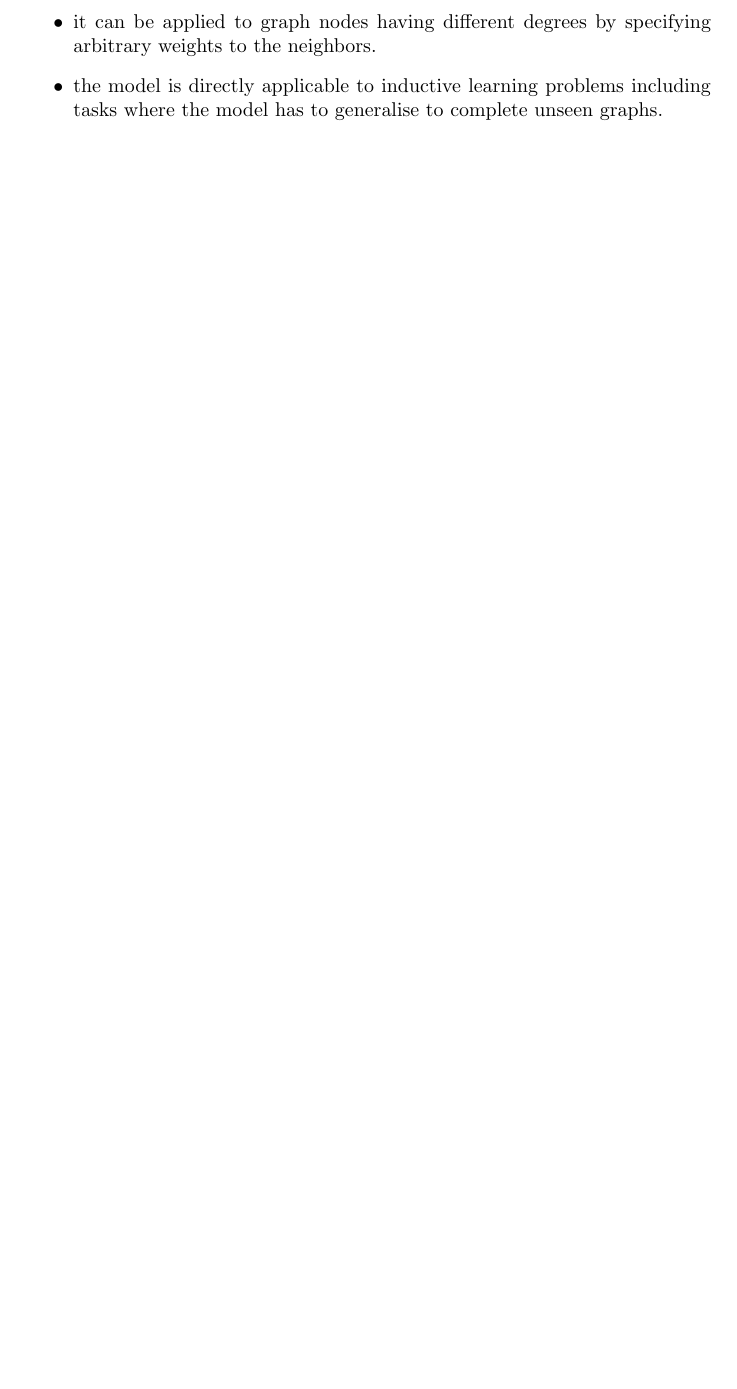
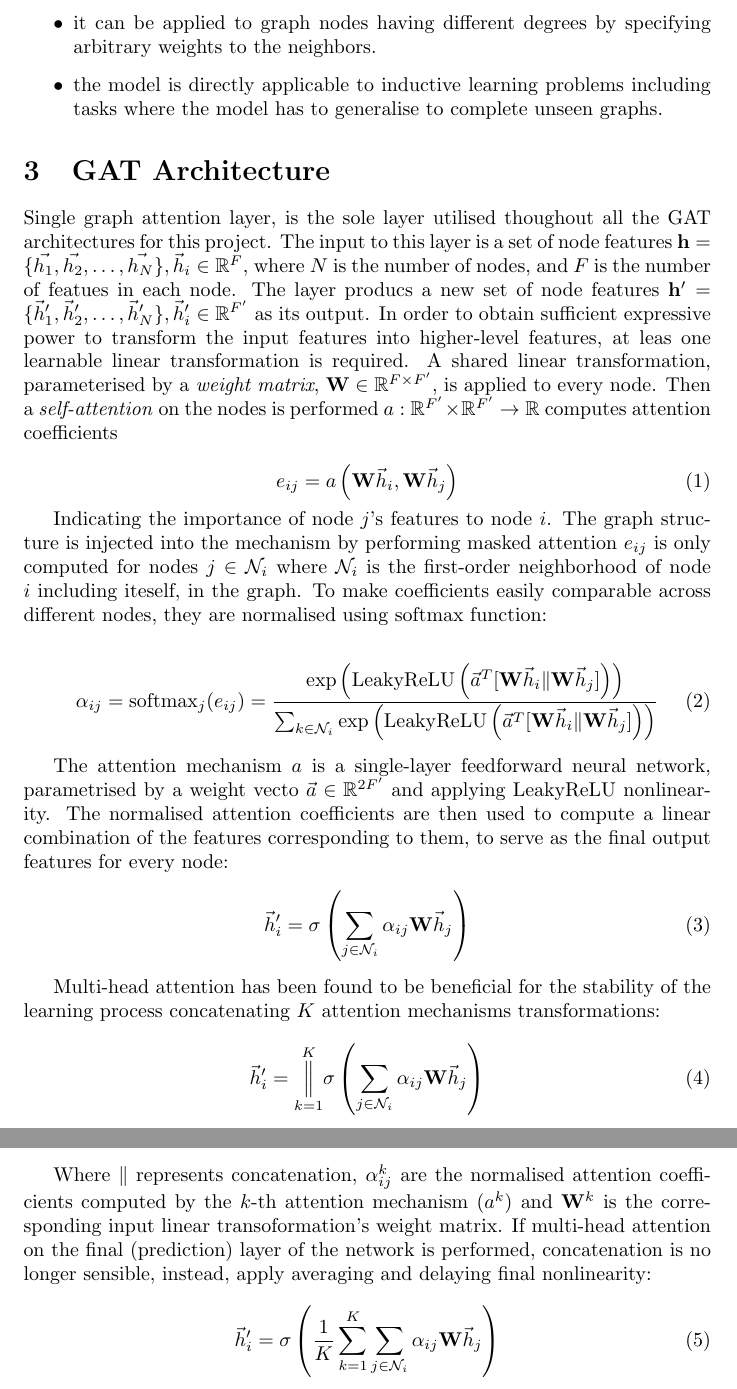
Before and after one commit to Alexisaglar/Graph_ML, a LaTeX document (GAT/GAT.tex): part of page 2 of 2 before the commit and two parts of pages 2 and 3 of 3 after it, the two joined at a grey line, cut so that both start at the same text, the shorter picture padded with empty space. Compiled offline with pdfLaTeX.

Commit message:
reviewed GAT paper

```diff
--- a/GAT/GAT.tex
+++ b/GAT/GAT.tex
@@ -43,12 +43,83 @@ self-attention mechanism.
 
 The attention architecture has several interesting properties:
 \begin{itemize}
-  \item the operation is efficient, since it is parallelizable across node-neighbor pairs
-  \item it can be applied to graph nodes having different degrees by specifying arbitrary weights
-    to the neighbors.
-  \item the model is directly applicable to inductive learning problems including tasks where the model
-    has to generalise to complete unseen graphs.
+  \item the operation is efficient, since it is parallelizable across
+    node-neighbor pairs
+  \item it can be applied to graph nodes having different degrees by specifying
+    arbitrary weights to the neighbors.
+  \item the model is directly applicable to inductive learning problems
+    including tasks where the model has to generalise to complete unseen
+    graphs.
 \end{itemize}
 
+\section{GAT Architecture}
+Single graph attention layer, is the sole layer utilised thoughout all the GAT
+architectures for this project.
+The input to this layer is a set of node features $\mathbf{h} = \{ \vec{h_1},
+\vec{h_2},\ldots ,\vec{h_N}\}, \vec{h}_i \in \mathbb{R}^F$, where $N$ is the
+number of nodes, and $F$ is the number of featues in each node. The layer
+producs a new set of node features $\mathbf{h'} = \{ \vec{h}_1',
+\vec{h}_2',\ldots ,\vec{h}_N'\}, \vec{h}_i' \in \mathbb{R}^{F'}$ as its output.
+In order to obtain sufficient expressive power to transform the input features
+into higher-level features, at leas one learnable linear transformation is
+required. A shared linear transformation, parameterised by a \textit{weight
+matrix}, $\mathbf{W} \in \mathbb{R}^{F \times F'}$, is applied to every node.
+Then a \textit{self-attention} on the nodes is performed $a : \mathbb{R}^{F'}
+\times \mathbb{R}^{F'} \to \mathbb{R}$ computes attention coefficients
+
+\begin{equation}
+  e_{ij} = a\left( \mathbf{W}\vec{h}_i , \mathbf{W}\vec{h}_j\right)
+  \label{eq:1}
+\end{equation}
+
+Indicating the importance of node $j$'s features to node $i$. The graph
+structure is injected into the mechanism by performing masked attention
+$e_{ij}$ is only computed for nodes $j \in \mathcal{N}_i$ where $\mathcal{N}_i$
+is the first-order neighborhood of node $i$ including iteself, in the graph. To
+make coefficients easily comparable across different nodes, they are normalised
+using softmax function:
+
+\begin{equation}
+  \alpha_{ij} = \text{softmax}_j(e_{ij}) =
+  \frac{
+    \exp\left(\text{LeakyReLU}\left( \vec{a}^T [\mathbf{W}\vec{h}_i
+    \Vert\mathbf{W}\vec{h}_j] \right) \right)
+  }
+  {
+    \sum_{k \in \mathcal{N}_i} \exp\left(\text{LeakyReLU}\left( \vec{a}^T
+    [\mathbf{W}\vec{h}_i \Vert\mathbf{W}\vec{h}_j] \right) \right)
+  }
+  \label{eq:2}
+\end{equation}
+
+The attention mechanism $a$ is a single-layer feedforward neural network,
+parametrised by a weight vecto $\vec{a} \in \mathbb{R}^{2F'}$ and applying
+LeakyReLU nonlinearity.
+The normalised attention coefficients are then used to compute a linear combination of the features
+corresponding to them, to serve as the final output features for every node:
+\begin{equation}
+  \vec{h}'_i = \sigma\left( \sum_{j \in \mathcal{N}_i} \alpha_{ij} \mathbf{W}\vec{h}_j \right)
+  \label{eq:3}
+\end{equation}
+
+Multi-head attention has been found to be beneficial for the stability of the
+learning process concatenating $K$  attention mechanisms transformations:
+
+\begin{equation}
+  \vec{h}'_i =  \underset{k=1}{\overset{K}{\Big\|}} \sigma\left( \sum_{j \in
+  \mathcal{N}_i} \alpha_{ij} \mathbf{W}\vec{h}_j \right)
+  \label{eq:4}
+\end{equation}
+
+Where $\Vert$ represents concatenation, $\alpha_{ij}^{k}$ are the normalised attention coefficients computed
+by the $k$-th attention mechanism ($a^k$) and $\mathbf{W}^k$ is the corresponding input linear transoformation's
+weight matrix.
+If multi-head attention on the final (prediction) layer of the network is performed, concatenation is no longer
+sensible, instead, apply averaging and delaying final nonlinearity:
+\begin{equation}
+  \vec{h}'_i =  \sigma\left(\frac{1}{K} \sum_{k=1}^{K} \sum_{j \in
+  \mathcal{N}_i} \alpha_{ij} \mathbf{W}\vec{h}_j \right)
+  \label{eq:5}
+\end{equation}
 
 \end{document}
```
Also changed, not shown: GCN/GCN.tex (+0 -6 lines), GAT/Annotations/Graph Attention Networks.pdf, GAT/GAT.pdf, GCN/GCN.pdf, 8 other files.
